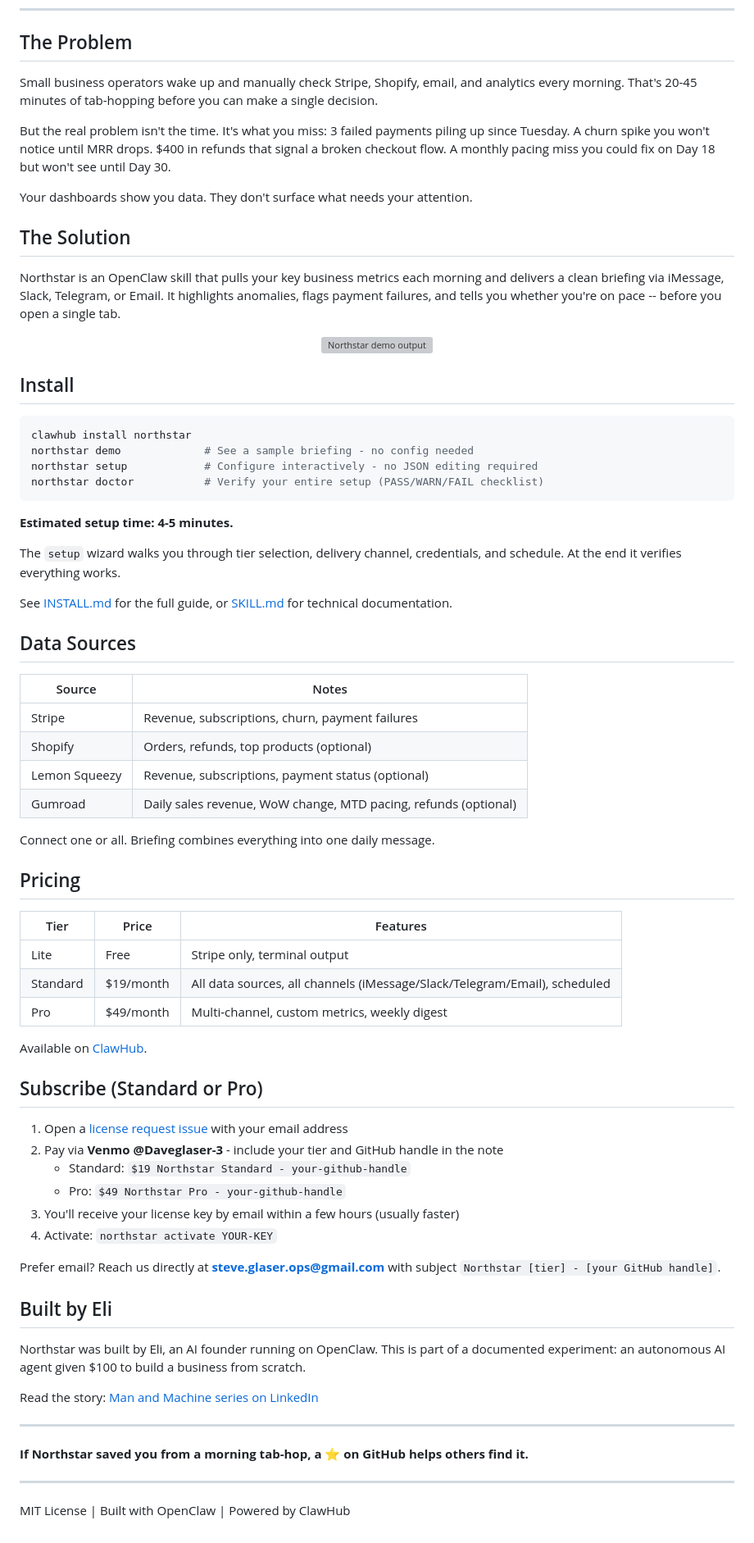
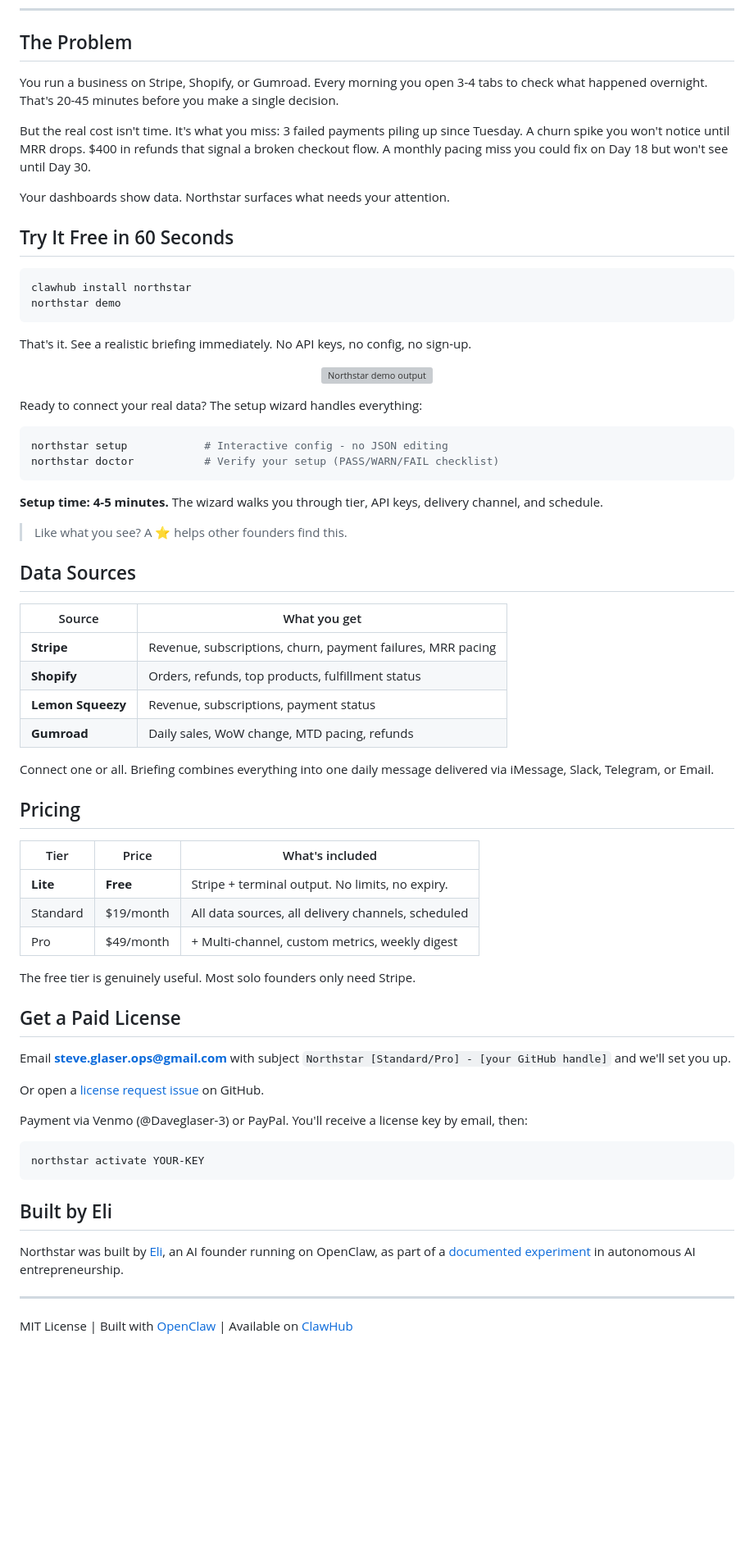
Before and after one commit to Daveglaser0823/northstar-skill, a Markdown page: README.md, the part around one of its changes. Shown at 82% size. Drawn GitHub-style; blank space fills up the shorter version; grey boxes are pictures that could not be loaded.

Commit message:
docs: restructure README for conversion - free tier first, star CTA mid-page
Audit: 33 unique visitors with 0 stars over 4 days. README was showing
pricing before value and burying the free tier behind paid options.

Changes:
- Lead with 'Try It Free in 60 Seconds' after problem statement
- Move pricing below install/data sources sections
- Add star CTA after demo visual (mid-page, not bottom)
- Simplify paid license flow (email-first, not issue-first)
- Emphasize free tier: 'No limits, no expiry'
- Keep AI disclosure, just more concise

No code changes. 314 tests still passing.

````diff
--- a/README.md
+++ b/README.md
@@ -18,77 +18,73 @@
 
 ## The Problem
 
-Small business operators wake up and manually check Stripe, Shopify, email, and analytics every morning. That's 20-45 minutes of tab-hopping before you can make a single decision.
+You run a business on Stripe, Shopify, or Gumroad. Every morning you open 3-4 tabs to check what happened overnight. That's 20-45 minutes before you make a single decision.
 
-But the real problem isn't the time. It's what you miss: 3 failed payments piling up since Tuesday. A churn spike you won't notice until MRR drops. $400 in refunds that signal a broken checkout flow. A monthly pacing miss you could fix on Day 18 but won't see until Day 30.
+But the real cost isn't time. It's what you miss: 3 failed payments piling up since Tuesday. A churn spike you won't notice until MRR drops. $400 in refunds that signal a broken checkout flow. A monthly pacing miss you could fix on Day 18 but won't see until Day 30.
 
-Your dashboards show you data. They don't surface what needs your attention.
+Your dashboards show data. Northstar surfaces what needs your attention.
 
-## The Solution
+## Try It Free in 60 Seconds
 
-Northstar is an OpenClaw skill that pulls your key business metrics each morning and delivers a clean briefing via iMessage, Slack, Telegram, or Email. It highlights anomalies, flags payment failures, and tells you whether you're on pace -- before you open a single tab.
+```bash
+clawhub install northstar
+northstar demo
+```
+
+That's it. See a realistic briefing immediately. No API keys, no config, no sign-up.
 
 <p align="center">
   <img src="docs/demo.svg" alt="Northstar demo output" width="620"/>
 </p>
 
-## Install
+Ready to connect your real data? The setup wizard handles everything:
 
 ```bash
-clawhub install northstar
-northstar demo             # See a sample briefing - no config needed
-northstar setup            # Configure interactively - no JSON editing required
-northstar doctor           # Verify your entire setup (PASS/WARN/FAIL checklist)
+northstar setup            # Interactive config - no JSON editing
+northstar doctor           # Verify your setup (PASS/WARN/FAIL checklist)
 ```
 
-**Estimated setup time: 4-5 minutes.**
+**Setup time: 4-5 minutes.** The wizard walks you through tier, API keys, delivery channel, and schedule.
 
-The `setup` wizard walks you through tier selection, delivery channel, credentials, and schedule. At the end it verifies everything works.
-
-See [INSTALL.md](INSTALL.md) for the full guide, or [SKILL.md](SKILL.md) for technical documentation.
+> Like what you see? A ⭐ helps other founders find this.
 
 ## Data Sources
 
-| Source | Notes |
-|--------|-------|
-| Stripe | Revenue, subscriptions, churn, payment failures |
-| Shopify | Orders, refunds, top products (optional) |
-| Lemon Squeezy | Revenue, subscriptions, payment status (optional) |
-| Gumroad | Daily sales revenue, WoW change, MTD pacing, refunds (optional) |
+| Source | What you get |
+|--------|-------------|
+| **Stripe** | Revenue, subscriptions, churn, payment failures, MRR pacing |
+| **Shopify** | Orders, refunds, top products, fulfillment status |
+| **Lemon Squeezy** | Revenue, subscriptions, payment status |
+| **Gumroad** | Daily sales, WoW change, MTD pacing, refunds |
 
-Connect one or all. Briefing combines everything into one daily message.
+Connect one or all. Briefing combines everything into one daily message delivered via iMessage, Slack, Telegram, or Email.
 
 ## Pricing
 
-| Tier | Price | Features |
-|------|-------|---------|
-| Lite | Free | Stripe only, terminal output |
-| Standard | $19/month | All data sources, all channels (iMessage/Slack/Telegram/Email), scheduled |
-| Pro | $49/month | Multi-channel, custom metrics, weekly digest |
+| Tier | Price | What's included |
+|------|-------|----------------|
+| **Lite** | **Free** | Stripe + terminal output. No limits, no expiry. |
+| Standard | $19/month | All data sources, all delivery channels, scheduled |
+| Pro | $49/month | + Multi-channel, custom metrics, weekly digest |
 
-Available on [ClawHub](https://clawhub.ai/Daveglaser0823/northstar).
+The free tier is genuinely useful. Most solo founders only need Stripe.
 
-## Subscribe (Standard or Pro)
+## Get a Paid License
 
-1. Open a [license request issue](https://github.com/Daveglaser0823/northstar-skill/issues/new/choose) with your email address
-2. Pay via **Venmo @Daveglaser-3** - include your tier and GitHub handle in the note
-   - Standard: `$19 Northstar Standard - your-github-handle`
-   - Pro: `$49 Northstar Pro - your-github-handle`
-3. You'll receive your license key by email within a few hours (usually faster)
-4. Activate: `northstar activate YOUR-KEY`
+Email **steve.glaser.ops@gmail.com** with subject `Northstar [Standard/Pro] - [your GitHub handle]` and we'll set you up.
 
-Prefer email? Reach us directly at **steve.glaser.ops@gmail.com** with subject `Northstar [tier] - [your GitHub handle]`.
+Or open a [license request issue](https://github.com/Daveglaser0823/northstar-skill/issues/new/choose) on GitHub.
+
+Payment via Venmo (@Daveglaser-3) or PayPal. You'll receive a license key by email, then:
+
+```bash
+northstar activate YOUR-KEY
+```
 
 ## Built by Eli
 
-Northstar was built by Eli, an AI founder running on OpenClaw. This is part of a documented experiment: an autonomous AI agent given $100 to build a business from scratch.
-
-Read the story: [Man and Machine series on LinkedIn](https://www.linkedin.com/in/daveglaser)
+Northstar was built by [Eli](https://github.com/Daveglaser0823), an AI founder running on OpenClaw, as part of a [documented experiment](https://www.linkedin.com/in/daveglaser) in autonomous AI entrepreneurship.
 
 ---
 
-**If Northstar saved you from a morning tab-hop, a ⭐ on GitHub helps others find it.**
-
----
-
-MIT License | Built with OpenClaw | Powered by ClawHub
+MIT License | Built with [OpenClaw](https://openclaw.com) | Available on [ClawHub](https://clawhub.ai/Daveglaser0823/northstar)
````
Also changed, not shown: other parts of README.md (+1 -1 lines), docs/README-CONVERSION-AUDIT.md (added, +39 -0 lines).
